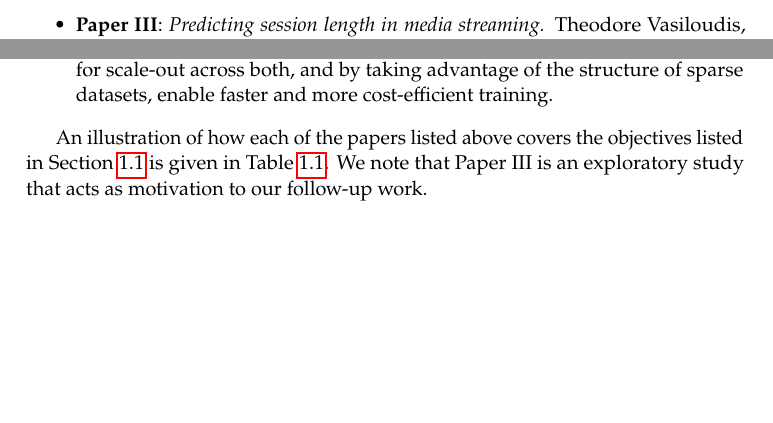
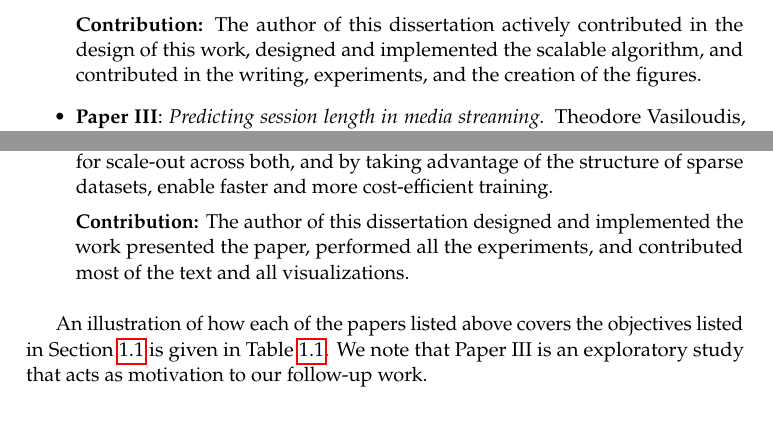
Before and after one commit to thvasilo/phd-thesis-tex, a LaTeX thesis (main.tex, which reads tex/introduction.tex): two parts of pages 23 and 24 of 126 before the commit and two parts of pages 23 and 25 of 126 after it, joined at a grey line, cut at the place of the change, the shorter picture padded with empty space. Compiled offline with pdfLaTeX.

Commit message:
Add individual contributions.

```diff
--- a/tex/introduction.tex
+++ b/tex/introduction.tex
@@ -371,6 +371,10 @@ are listed below:
 	expensive operation being a \emph{self-join} operation that has linear speed-up and
 	constant scale-up, with limited communication.
 
+	\textbf{Contribution:} The author of this dissertation actively contributed
+	in the design of this work, designed and implemented the scalable algorithm, and contributed in
+	the writing, experiments, and the creation of the figures.
+
 	\item \textbf{\sessionlength}:
 	\emph{Predicting session length in media streaming.} Theodore Vasiloudis, Hossein Vahabi, Ross Kravitz, and Valery Rashkov. In \emph{Proceedings of the 40th
 	International ACM SIGIR Conference on Research and Development in Information
@@ -451,6 +465,9 @@ are listed below:
 	both the data point \emph{and} feature dimensions, thereby allowing for scale-out
 	across both, and by taking advantage of the structure of sparse datasets,
 	enable faster and more cost-efficient training.
+
+	\textbf{Contribution:} The author of this dissertation designed and implemented the
+	work presented the paper, performed all the experiments, and contributed most of the text and all visualizations.
 \end{itemize}
 
 An illustration of how each of the papers listed above covers the
```
Also changed, not shown: tex/introduction.tex (10 more changed lines).
